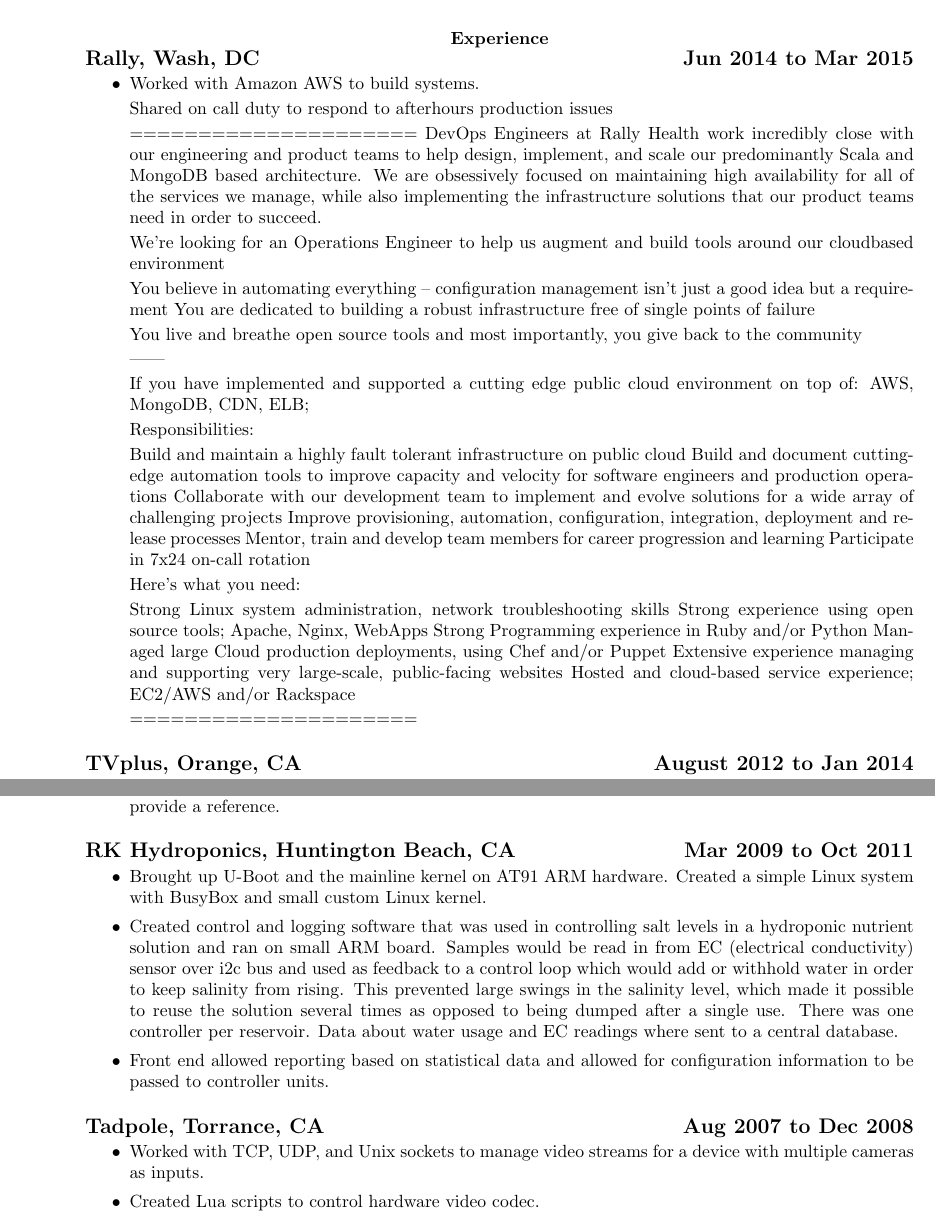
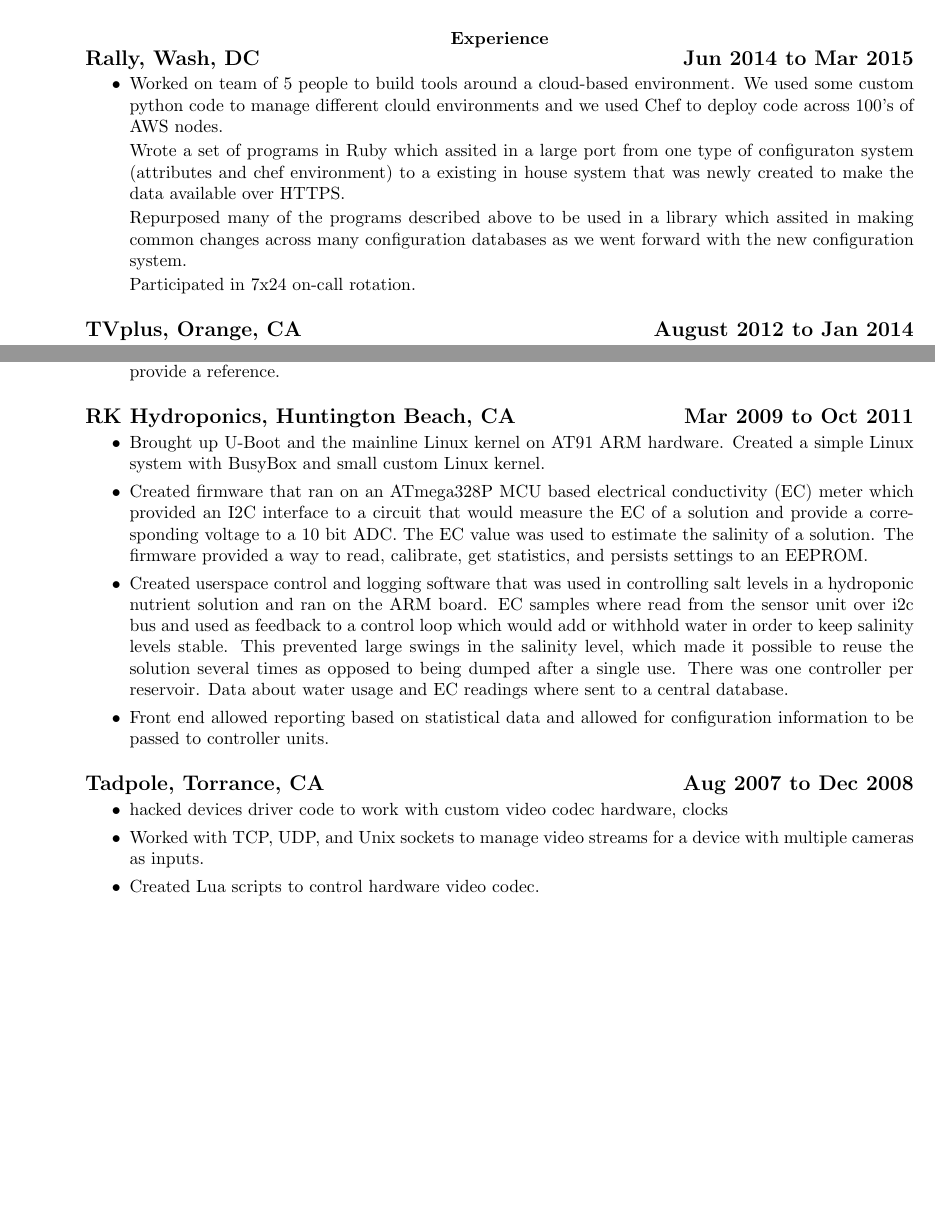
Before and after one commit to johndela1/resume, a LaTeX CV (resume.tex): two parts of pages 1 and 2 of 3, joined at a grey line, cut so that both start at the same text, the shorter picture padded with empty space. Compiled offline with pdfLaTeX.

Commit message:
updated recent job, provided more details to firmware work

```diff
--- a/resume.tex
+++ b/resume.tex
@@ -51,47 +51,23 @@
 \begin{itemize}
 
 \item
-	Worked with Amazon AWS to build systems.
+	Worked on team of 5 people to build tools around a cloud-based
+	environment.  We used some custom python code to manage
+	different clould environments and we used Chef to deploy code
+	across 100's of AWS nodes.
 
-	Shared on call duty to respond to afterhours production
-	issues
+	Wrote a set of programs in Ruby which assited in a large port
+	from one type of configuraton system (attributes and chef environment)
+	to a existing in house system that was newly created to make the data
+	available over HTTPS.
 
-	=====================
-DevOps Engineers at Rally Health work incredibly close with our engineering and product teams to help design, implement, and scale our predominantly Scala and MongoDB based architecture. We are obsessively focused on maintaining high availability for all of the services we manage, while also implementing the infrastructure solutions that our product teams need in order to succeed.
+	Repurposed many of the programs described above to be used in a
+	library which assited in making common changes across many
+	configuration databases as we went forward with the new configuration
+	system.
 
-We're looking for an Operations Engineer to help us augment and build tools around our cloud­based environment
+    	Participated in 7x24 on-call rotation.
 
-    You believe in automating everything -- configuration management isn't just a good idea but a requirement
-    You are dedicated to building a robust infrastructure free of single points of failure
-
-    You live and breathe open source tools and most importantly, you give back to the community
-
-------
-
-
-
-If you have implemented and supported a cutting edge public cloud environment on top of: AWS, MongoDB, CDN, ELB;
-
-Responsibilities:
-
-    Build and maintain a highly fault tolerant infrastructure on public cloud
-    Build and document cutting-edge automation tools to improve capacity and velocity for software engineers and production operations
-    Collaborate with our development team to implement and evolve solutions for a wide array of challenging projects
-    Improve provisioning, automation, configuration, integration, deployment and release processes
-    Mentor, train and develop team members for career progression and learning
-    Participate in 7x24 on-call rotation
-
-Here's what you need:
-
-    Strong Linux system administration, network troubleshooting skills
-    Strong experience using open source tools; Apache, Nginx, WebApps
-    Strong Programming experience in Ruby and/or Python
-    Managed large Cloud production deployments, using Chef and/or Puppet
-    Extensive experience managing and supporting very large-scale, public-facing websites
-    Hosted and cloud-based service experience; EC2/AWS and/or Rackspace
-
-
-	=====================
 \end{itemize}
 
 {\large \bf TVplus, Orange, CA \hfill August 2012 to Jan 2014}
@@ -173,21 +149,30 @@
 \begin{itemize}
 
 \item
-	Brought up U-Boot and the mainline kernel on AT91 ARM hardware.
-	Created a simple Linux system with BusyBox and small custom
-	Linux kernel.
+	Brought up U-Boot and the mainline Linux kernel on AT91 ARM
+	hardware.  Created a simple Linux system with BusyBox and small
+	custom Linux kernel.
 
 \item
-	Created control and logging software that was used in controlling
-	salt levels in a hydroponic nutrient solution and ran on small ARM
-	board.	Samples would be read in from EC (electrical conductivity)
-	sensor over i2c bus and used as feedback to a control loop which
-	would add or withhold water in order to keep salinity from rising.
-	This prevented large swings in the salinity level, which made
-	it possible to reuse the solution several times as opposed to
-	being dumped after a single use.  There was one controller per
-	reservoir.  Data about water usage and EC readings where sent
-	to a central database.
+	Created firmware that ran on an ATmega328P MCU based electrical
+	conductivity (EC) meter which provided
+	an I2C interface to a circuit that would measure the
+	EC of a solution and provide a corresponding voltage
+	to a 10 bit ADC.  The EC value was used to estimate the salinity of
+	a solution.  The firmware provided a way to read, calibrate, get
+	statistics, and persists settings to an EEPROM.
+
+\item
+	Created userspace control and logging software that was used in
+	controlling salt levels in a hydroponic nutrient solution and
+	ran on the ARM board.  EC samples
+	where read from the sensor unit over i2c bus and used as feedback
+	to a control loop which would add or withhold water in order to
+	keep salinity levels stable.  This prevented large swings in the
+	salinity level, which made it possible to reuse the solution
+	several times as opposed to being dumped after a single use.
+	There was one controller per reservoir.  Data about water usage
+	and EC readings where sent to a central database.
 
 \item
 	Front end allowed reporting based on statistical data and allowed
@@ -200,6 +185,9 @@
 \begin{itemize}
 
 \item
+	hacked devices driver code to work with custom video codec
+	hardware, clocks
+\item
 	Worked with TCP, UDP, and Unix sockets to manage video streams
 	for a device with multiple cameras as inputs.
 
```
Also changed, not shown: resume.tex (3 more changed lines).
